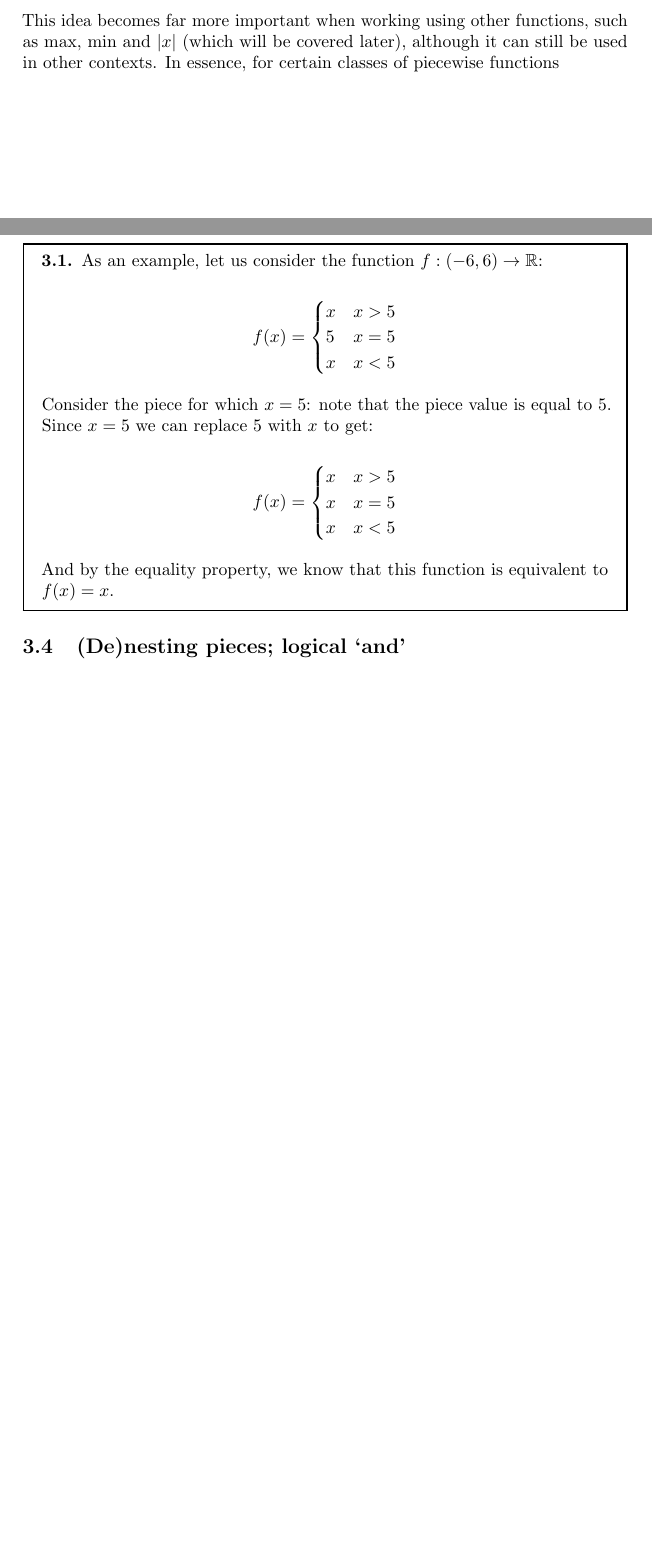
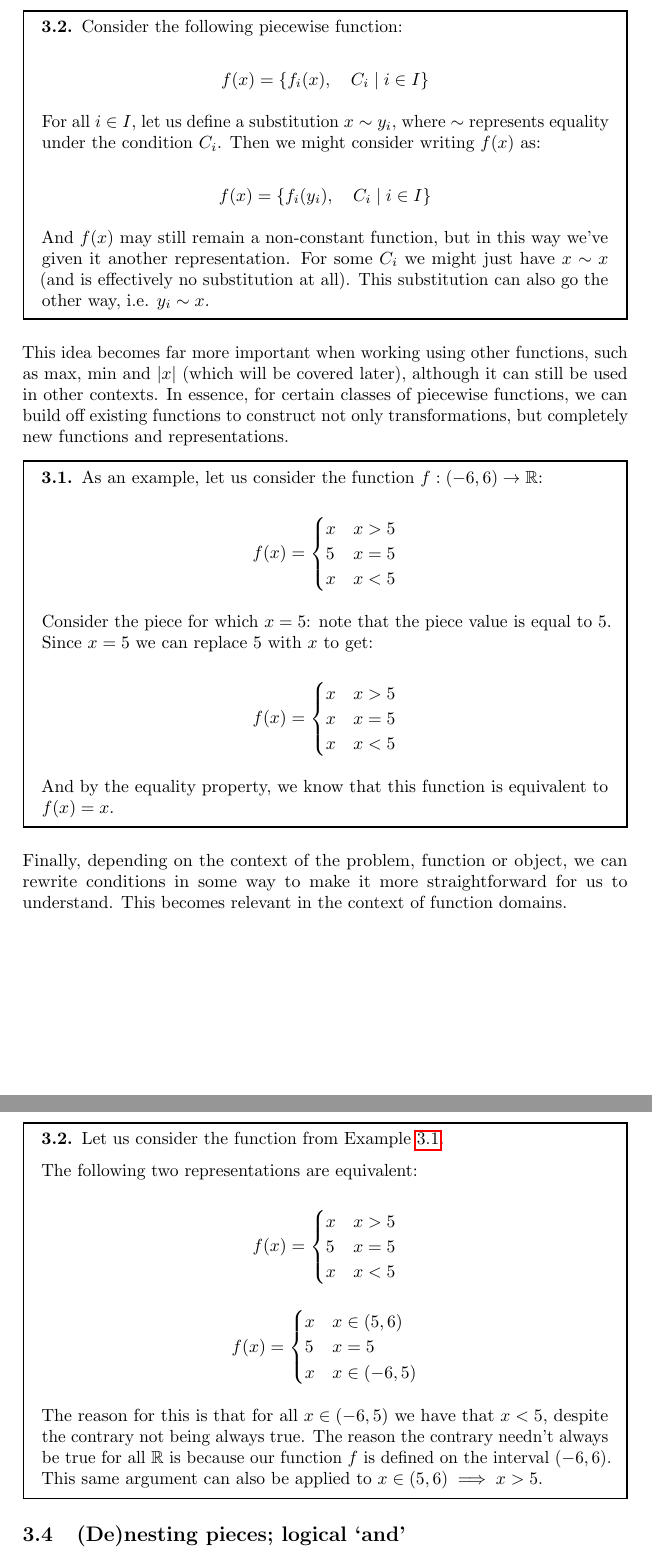
Before and after one commit to AllyMarthaJ/piecewise-notes, a LaTeX document (main.tex, which reads chapters/3-algebra.tex): two parts of pages 6 and 7 of 8 before the commit and two parts of pages 7 and 8 of 9 after it, joined at a grey line, cut at the place of the change, the shorter picture padded with empty space. Compiled offline with pdfLaTeX.

Commit message:
More examples

```diff
--- a/chapters/3-algebra.tex
+++ b/chapters/3-algebra.tex
@@ -30,7 +30,24 @@ It is here we might recognise that this idea could fairly easily lead into combi
 Arguably one of the most fundamental property of piecewise objects is the relationship between each piece's conditions and its respective value. That is, the values for which a piecewise object takes is dependent on their respective conditions, and so can be treated explicitly as such.
 
-This idea becomes far more important when working using other functions, such as $\max$, $\min$ and $\abs{x}$ (which will be covered later), although it can still be used in other contexts. In essence, for certain classes of piecewise functions
+\begin{theorem}
+    Consider the following piecewise function:
+
+    $$
+        f(x) = \left\{f_i(x),\quad C_i\mid i\in I\right\}
+    $$
+
+    For all $i\in I$, let us define a substitution $x\sim y_i$, where $\sim$ represents equality under the condition $C_i$. Then we might consider writing $f(x)$ as:
+
+    $$
+        f(x) = \left\{f_i(y_i),\quad C_i\mid i\in I\right\}
+    $$
+
+    And $f(x)$ may still remain a non-constant function, but in this way we've given it another representation. For some $C_i$ we might just have $x\sim x$ (and is effectively no substitution at all). This substitution can also go the other way, i.e. $y_i\sim x$.
+\end{theorem}
+
+This idea becomes far more important when working using other functions, such as $\max$, $\min$ and $\abs{x}$ (which will be covered later), although it can still be used in other contexts. In essence, for certain classes of piecewise functions, we can build off existing functions to construct not only transformations, but completely new functions and representations.
 \begin{example}
+    \label{example:equality_1}
     As an example, let us consider the function $f:(-6, 6)\to\mathbb{R}$:
 
     $$
@@ -54,6 +71,32 @@ This idea becomes far more important when working using other functions, such as
     And by the equality property, we know that this function is equivalent to $f(x)=x$.
 \end{example}
 
+Finally, depending on the context of the problem, function or object, we can rewrite conditions in some way to make it more straightforward for us to understand. This becomes relevant in the context of function domains.
+
+\begin{example}
+    Let us consider the function from Example $\ref{example:equality_1}$.
+
+    The following two representations are equivalent:
+
+    $$
+        f(x) = \begin{piecewise}
+            x & x > 5 \\
+            5 & x = 5 \\
+            x & x < 5
+        \end{piecewise}
+    $$
+
+    $$
+        f(x) = \begin{piecewise}
+            x & x\in(5,6) \\
+            5 & x = 5 \\
+            x & x\in(-6,5)
+        \end{piecewise}
+    $$
+
+    The reason for this is that for all $x\in(-6,5)$ we have that $x<5$, despite the contrary not being always true. The reason the contrary needn't always be true for all $\mathbb{R}$ is because our function $f$ is defined on the interval $(-6,6)$. This same argument can also be applied to $x\in(5,6)\implies x>5$.
+\end{example}
+
 % piece values = conditions for all pieces, object = values
 \subsection{(De)nesting pieces; logical `and'}
 The third of several special operations on piecewise objects involves the nesting and denesting of cases; essentially, we decouple the conditions in each piece from one another in order to group and subsequently simply the piece values.
```
Also changed, not shown: chapters/3-algebra.tex (4 more changed lines), 2 other files.
